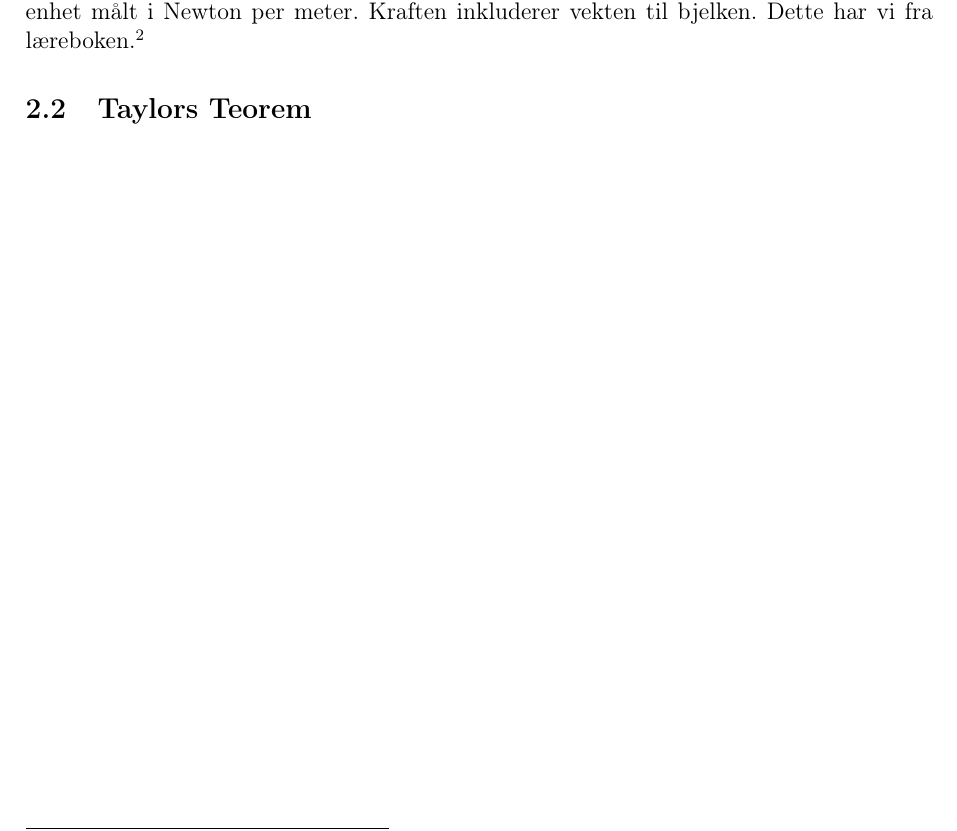
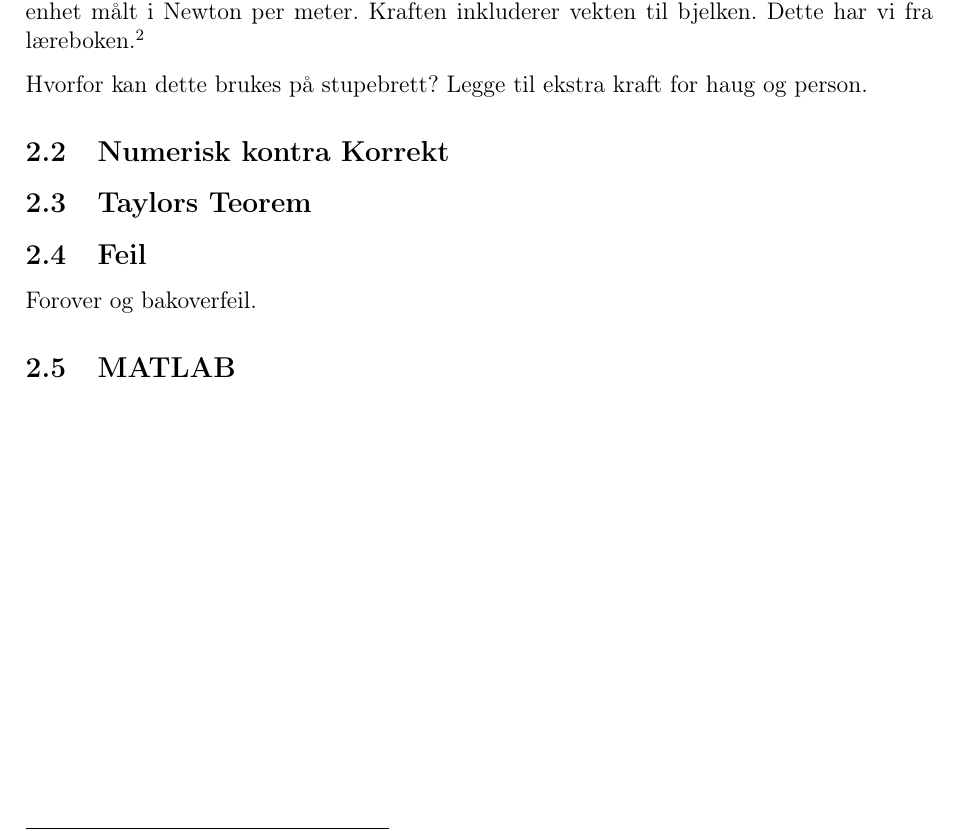
Before and after one commit to daantheman/MatteProsjekt, a LaTeX document (Rapport/Sluttrapport.tex, which reads Rapport/tex/teori.tex): part of page 5 of 15, cut so that both start at the same text. Compiled offline with pdfLaTeX.

Commit message:
Lagt til kapitler i tex

```diff
--- a/Rapport/tex/teori.tex
+++ b/Rapport/tex/teori.tex
@@ -8,4 +8,15 @@ EIy''''=f(x)
 \end{equation}
 \end{quote}
 Den vertikale forskyvningen av en $L$ meter lang bjelke, , oppfyller likningen når $0\leq x\leq L$. Likningen inneholder noen konstanter; $E$ er en materialkonstant kalt Youngmodulusen. $I$ er et arealmoment til bjelkens tverrsnitt normalt på lengderetningen. $I$ er konstant langs hele bjelken. Høyresiden av likningen, $f(x)$, er en kraft som virker på bjelken per lengde-enhet målt i Newton per meter. Kraften inkluderer vekten til bjelken. Dette har vi fra læreboken.\footnote{Sauer, Timothy, (2012) Numerical Analysis second edition, side 102-.}
+
+Hvorfor kan dette brukes på stupebrett?
+Legge til ekstra kraft for haug og person.
+
+\subsection{Numerisk kontra Korrekt}
+
 \subsection{Taylors Teorem}
+
+\subsection{Feil}
+Forover og bakoverfeil.
+
+\subsection{MATLAB}
```
Also changed, not shown: 7 other files.
